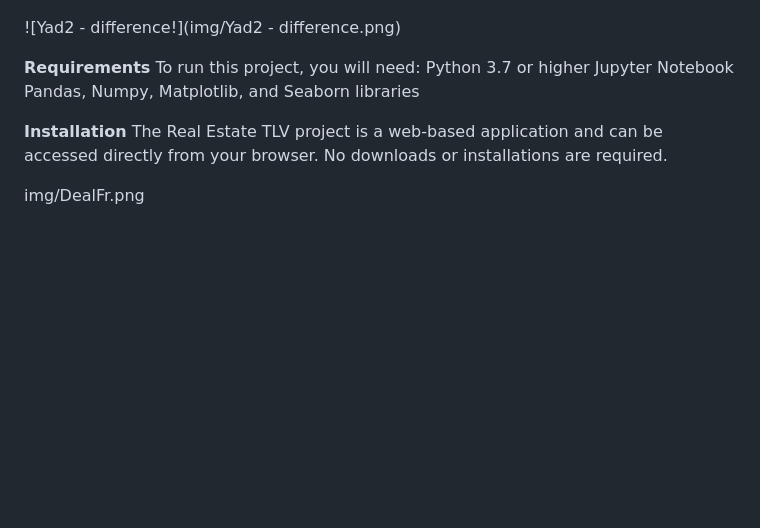
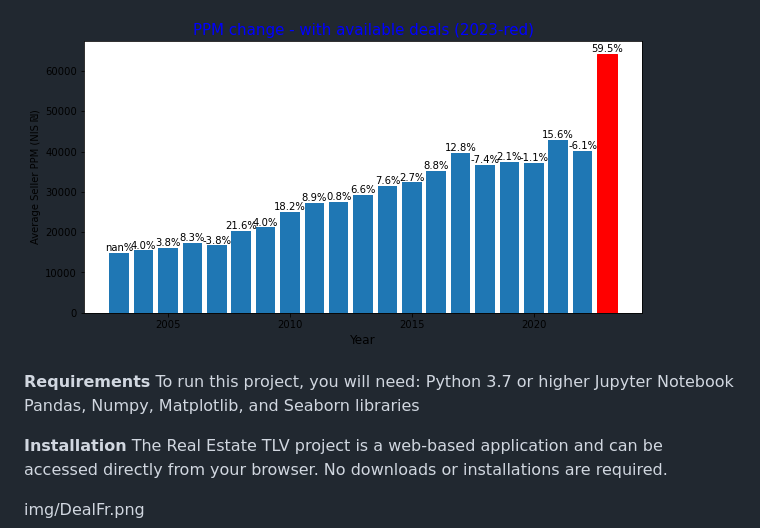
Before and after one commit to yoavlv/NextRoof, a Markdown page: README.md, the part around the change. GitHub-like rendering; blank space fills up the shorter version.

```diff
--- a/README.md
+++ b/README.md
@@ -56,7 +56,7 @@ Overall, the Real Estate TLV project provides a comprehensive platform for findi
 
 ![n_prices!](img/n_prices.png)
 
-![Yad2 - difference!](img/Yad2 - difference.png)
+![Yad2!](img/Yad2.png)
 
 **Requirements**
 To run this project, you will need:
```
